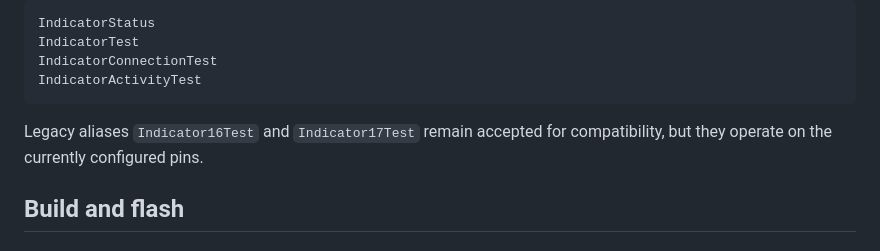
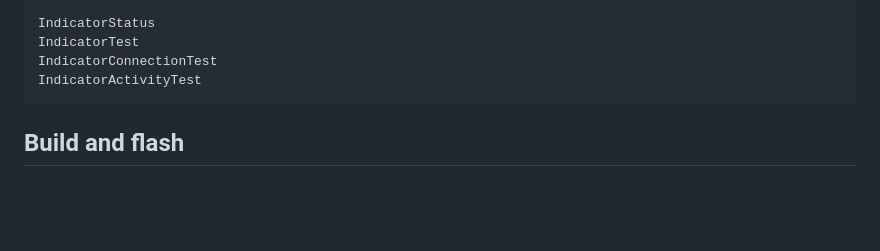
Before and after one commit to joshbrew/ESP32-WiFi_BLE_USB_UART-Bridge, a Markdown page: ESP32_Modular_Command_Transport_Controller/README.md, the part around the change. Drawn GitHub-style; blank space fills up the shorter version.

````diff
--- a/ESP32_Modular_Command_Transport_Controller/README.md
+++ b/ESP32_Modular_Command_Transport_Controller/README.md
@@ -126,8 +126,6 @@ IndicatorTest
 IndicatorConnectionTest
 IndicatorActivityTest
 ```
-
-Legacy aliases `Indicator16Test` and `Indicator17Test` remain accepted for compatibility, but they operate on the currently configured pins.
 
 ## Build and flash
 
````
